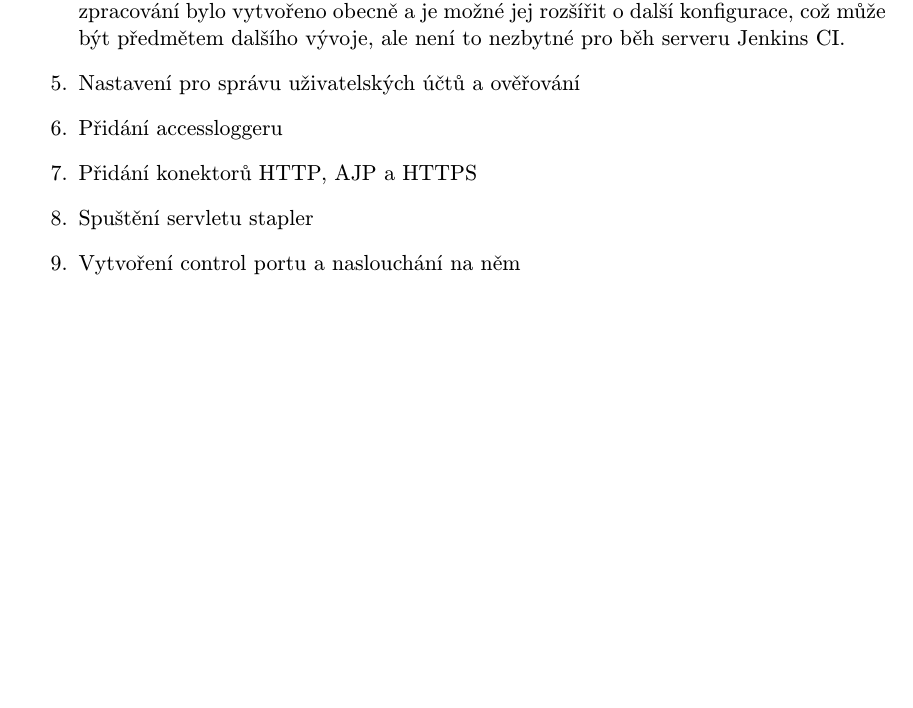
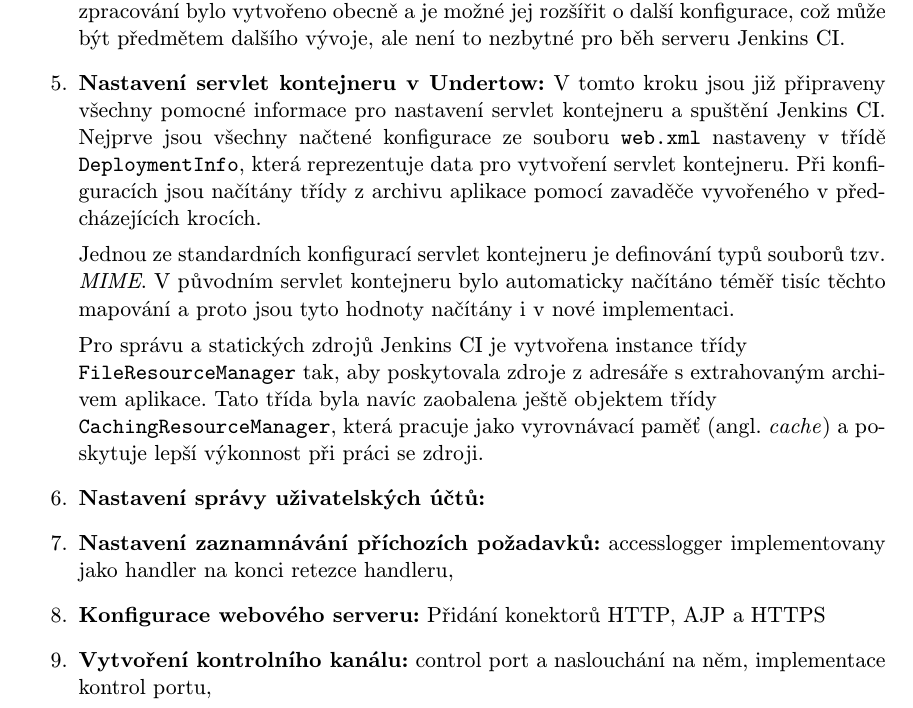
Before and after one commit to jbartece/undertow4jenkins-thesis, a LaTeX thesis (thesis/tex/projekt.tex, which reads thesis/tex/obsah.tex): part of page 34 of 41, cut so that both start at the same text, the shorter picture padded with empty space. Compiled offline with pdfLaTeX.

Commit message:
Další bod

```diff
--- a/thesis/tex/obsah.tex
+++ b/thesis/tex/obsah.tex
@@ -1345,27 +1345,38 @@ HttpHandler httpHandler = manager.start();
                     a je možné jej rozšířit o další konfigurace, což může být předmětem dalšího vývoje,
                     ale není to nezbytné pro běh serveru Jenkins CI.
 
-                \item Nastavení pro správu uživatelských účtů a ověřování
-                \item Přidání accessloggeru
-                \item Přidání konektorů HTTP, AJP a HTTPS
-                \item Spuštění servletu stapler
-                \item Vytvoření control portu a naslouchání na něm
+                \item \textbf{Nastavení servlet kontejneru v Undertow:} V tomto kroku
+                    jsou již připraveny všechny pomocné informace pro nastavení servlet kontejneru
+                    a spuštění Jenkins CI. Nejprve jsou všechny načtené konfigurace ze souboru \texttt{web.xml}
+                    nastaveny v třídě \texttt{DeploymentInfo}, která reprezentuje data pro vytvoření servlet
+                    kontejneru. Při konfiguracích jsou načítány třídy z archivu aplikace pomocí zavaděče vyvořeného
+                    v předcházejících krocích.
+
+                    Jednou ze standardních konfigurací servlet kontejneru je definování typů souborů tzv.
+                    \emph{MIME}. V původním servlet kontejneru bylo automaticky načítáno téměř tisíc těchto mapování
+                    a proto jsou tyto hodnoty načítány i v nové implementaci.
+
+                    Pro správu a statických zdrojů Jenkins CI je vytvořena instance třídy \\\texttt{FileResourceManager}
+                    tak, aby poskytovala zdroje z adresáře s extrahovaným archivem aplikace. Tato třída
+                    byla navíc zaobalena ještě objektem třídy \\\texttt{CachingResourceManager}, která
+                    pracuje jako vyrovnávací paměť (angl. \emph{cache}) a poskytuje lepší výkonnost
+                    při práci se zdroji.
+
+
+                \item \textbf{Nastavení správy uživatelských účtů:}
+
+                \item \textbf{Nastavení zaznamnávání příchozích požadavků:} accesslogger implementovany jako handler na konci retezce handleru,
+
+                \item \textbf{Konfigurace webového serveru:} Přidání konektorů HTTP, AJP a HTTPS
+                    %pridavani prefixu k url adrese - vyreseno pridanim RedirectHandleru na zacatek weboveho serveru
+
+                \item \textbf{Vytvoření kontrolního kanálu:} control port a naslouchání na něm, implementace kontrol portu,
+
             \end{enumerate}
 
 
-            %popis implementace jednotlivých částí funkčnosti - resourcemanager odkud bere veci, typ (mozna potom i caching), rozbalovani warka do webrootu
-                %nebo do tmp, accesslogger implementovany jako handler na konci retezce handleru,
             %mapovani starych classname na nove, uzivatelske vytvareni trid,
-            %je mozne bez zmeny architektury a nastavovani servlet
-            %kontejneru a jeho porovnani s Jetty (ze tam je samozrejmosti) - v undertow by se casem mohlo taky vyskytnout (zdeleno pres irc),
-            %pridavani prefixu k url adrese - vyreseno pridanim RedirectHandleru na zacatek weboveho serveru
-            %classloading lib/classes pripadne slozky s knihovnami z adresare predaneho jako parametr,
-            %jak je nastaveno security, pridavani listeneru, implementace kontrol portu,
-            %popis zpracovávání parametrů a přidání nových, příípadně změna default hodnot, nastavovani defaul mime-types ze souboru
-
-
-            %načítání parametrů Apache commons: http://commons.apache.org/proper/commons-cli/
-            %logovaní slf4j a jako backend log4j - při přechodu by se dalo odstranit
+
 
 
         \subsection{Popis struktury programu}
```
Also changed, not shown: thesis/tex/projekt.pdf.
